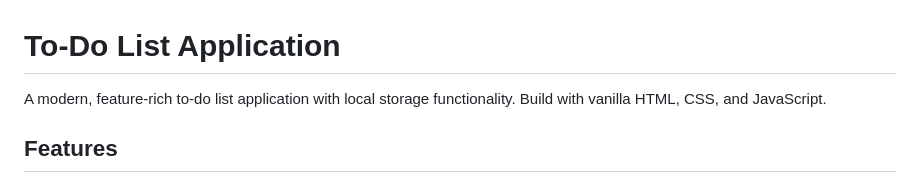
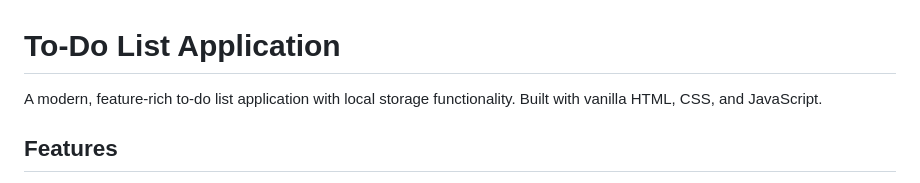
Before and after one commit to houssemkrifa7-cpu/todo-list-app, a Markdown page: README.md, the part around the change. GitHub-like rendering.

```diff
--- a/README.md
+++ b/README.md
@@ -1,6 +1,6 @@
 # To-Do List Application
 
-A modern, feature-rich to-do list application with local storage functionality. Build with vanilla HTML, CSS, and JavaScript.
+A modern, feature-rich to-do list application with local storage functionality. Built with vanilla HTML, CSS, and JavaScript.
 
 ## Features
 
```
